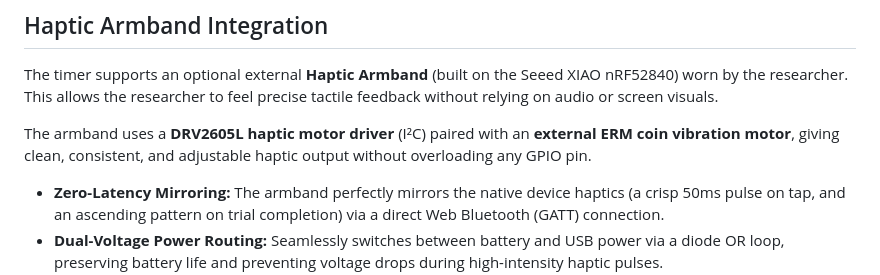
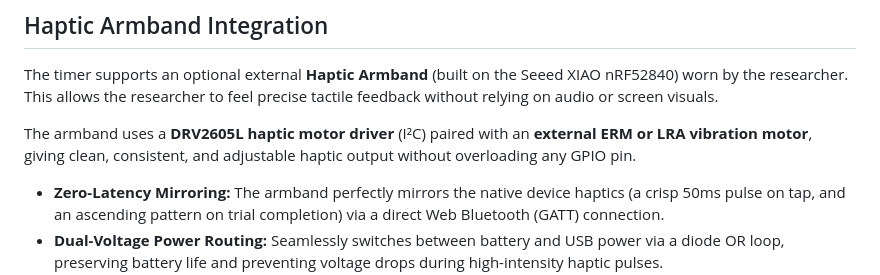
Before and after one commit to The-Wannabe-Scientist/Touch-Assay-Timer-Ag, a Markdown page: README.md, the part around the change. GitHub-like rendering.

Commit message:
docs: update hardware guide and readme for LRA motor support

```diff
--- a/README.md
+++ b/README.md
@@ -189,7 +189,7 @@ The timing engine uses a **two-layer architecture** for accuracy:
 
 The timer supports an optional external **Haptic Armband** (built on the Seeed XIAO nRF52840) worn by the researcher. This allows the researcher to feel precise tactile feedback without relying on audio or screen visuals.
 
-The armband uses a **DRV2605L haptic motor driver** (I²C) paired with an **external ERM coin vibration motor**, giving clean, consistent, and adjustable haptic output without overloading any GPIO pin.
+The armband uses a **DRV2605L haptic motor driver** (I²C) paired with an **external ERM or LRA vibration motor**, giving clean, consistent, and adjustable haptic output without overloading any GPIO pin.
 
 - **Zero-Latency Mirroring:** The armband perfectly mirrors the native device haptics (a crisp 50ms pulse on tap, and an ascending pattern on trial completion) via a direct Web Bluetooth (GATT) connection.
 - **Dual-Voltage Power Routing:** Seamlessly switches between battery and USB power via a diode OR loop, preserving battery life and preventing voltage drops during high-intensity haptic pulses.
```
Also changed, not shown: armband_build_guide.md (+18 -11 lines).
